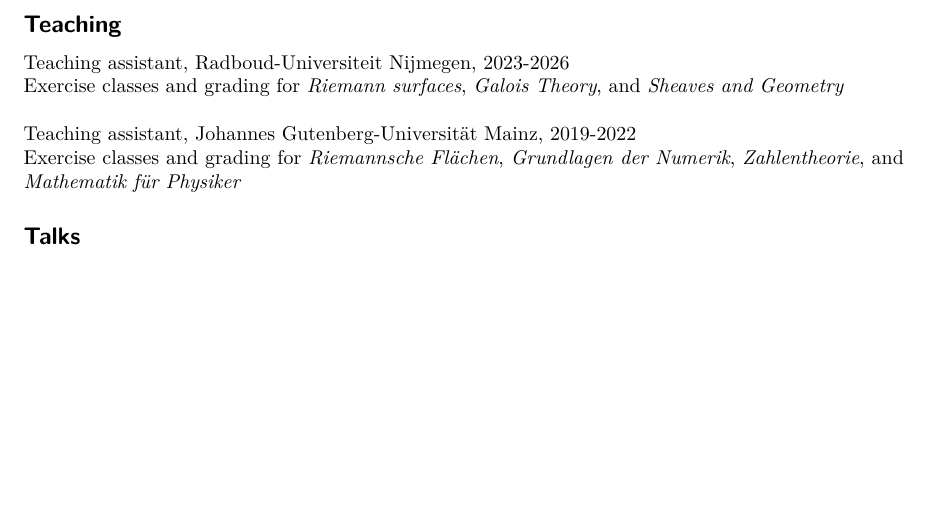
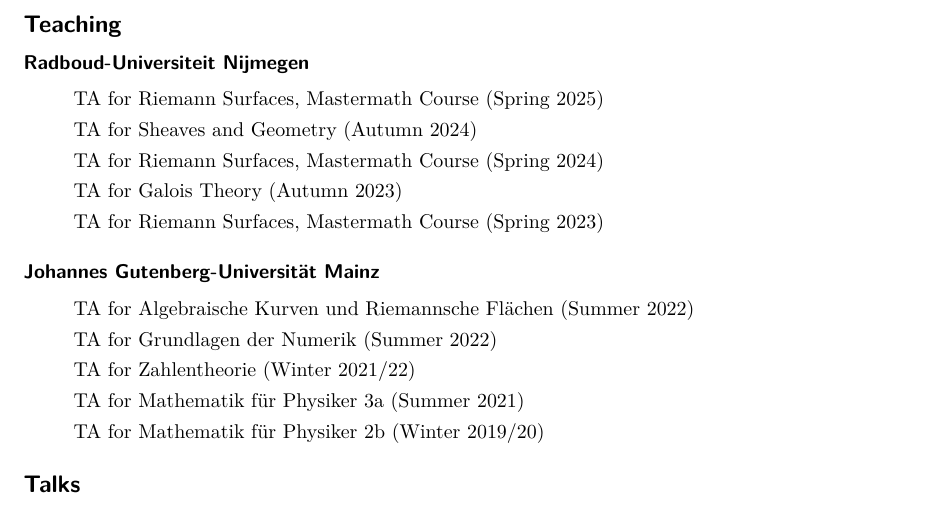
Before and after one commit to f-bartsch/f-bartsch.github.io, a LaTeX CV (CV.tex): part of page 2 of 2, cut so that both start at the same text, the shorter picture padded with empty space. Compiled offline with pdfLaTeX.

Commit message:
Slight reformatting in CV

```diff
--- a/CV.tex
+++ b/CV.tex
@@ -6,9 +6,11 @@
 \usepackage{mathtools}
 \usepackage{tikz-cd}
 \usepackage{hyperref}
+\usepackage{enumitem}
+\usepackage{etaremune}
 
 \setlength\parindent{0pt}
-\renewcommand{\labelenumi}{(\roman{enumi})}
+\renewcommand{\labelenumi}{\arabic{enumi}.}
 \linespread{1.0}
 
 
@@ -71,11 +75,25 @@
 
 
 \subsection*{Teaching}
-Teaching assistant, Radboud-Universiteit Nijmegen, 2023-2026 \\
-Exercise classes and grading for \textit{Riemann surfaces}, \textit{Galois Theory}, and \textit{Sheaves and Geometry} \\
 
-Teaching assistant, Johannes Gutenberg-Universität Mainz, 2019-2022 \\
-Exercise classes and grading for \textit{Riemannsche Flächen}, \textit{Grundlagen der Numerik}, \textit{Zahlentheorie}, and \textit{Mathematik für Physiker}
+\subsubsection*{Radboud-Universiteit Nijmegen}
+\begin{itemize}[itemsep=0em,label={}]
+\item TA for Riemann Surfaces, Mastermath Course (Spring 2025)
+\item TA for Sheaves and Geometry (Autumn 2024)
+\item TA for Riemann Surfaces, Mastermath Course (Spring 2024)
+\item TA for Galois Theory (Autumn 2023)
+\item TA for Riemann Surfaces, Mastermath Course (Spring 2023)
+\end{itemize}
+
+\subsubsection*{Johannes Gutenberg-Universität Mainz}
+\begin{itemize}[itemsep=0em,label={}]
+\item TA for Algebraische Kurven und Riemannsche Flächen (Summer 2022)
+\item TA for Grundlagen der Numerik (Summer 2022)
+\item TA for Zahlentheorie (Winter 2021/22)
+\item TA for Mathematik für Physiker 3a (Summer 2021)
+\item TA for Mathematik für Physiker 2b (Winter 2019/20)
+\end{itemize}
+
 
 
 \subsection*{Talks}
```
Also changed, not shown: CV.pdf, CV.tex (32 more changed lines).
